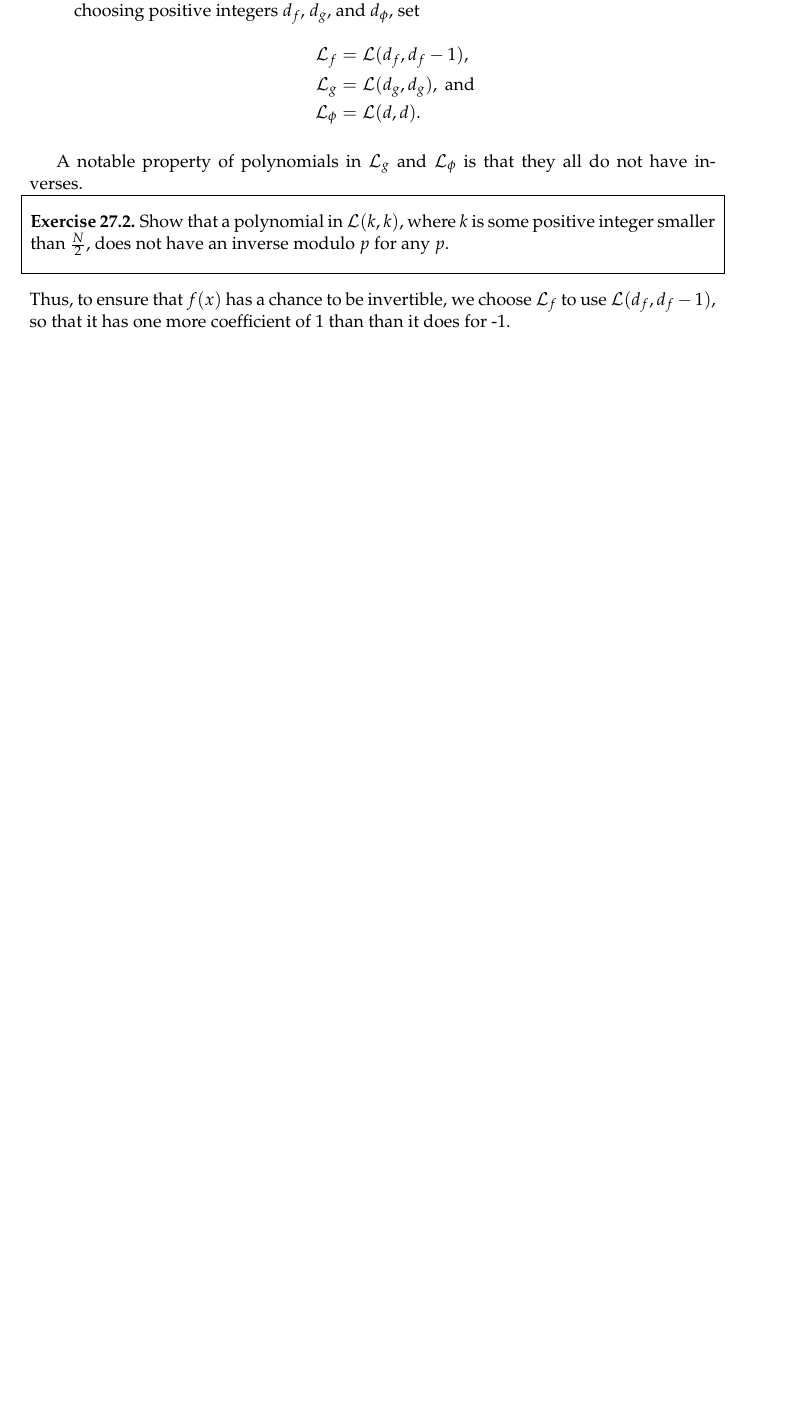
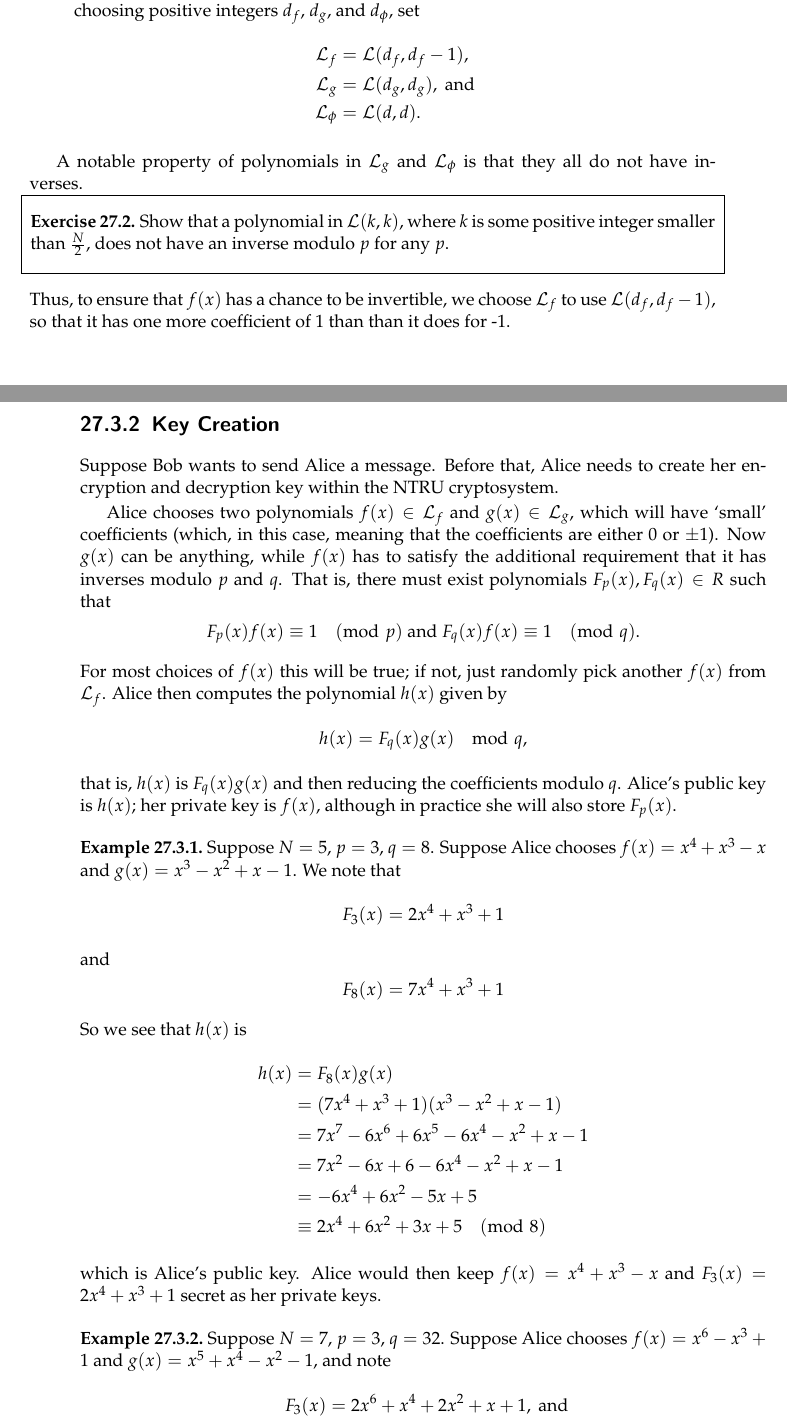
Before and after one commit to PhotonicGluon/Abstract-Algebra-Book, a LaTeX thesis (book.tex, which reads part2/encryption.tex): part of page 18 of 19 before the commit and two parts of pages 18 and 19 of 20 after it, the two joined at a grey line, cut so that both start at the same text, the shorter picture padded with empty space. Compiled offline with pdfLaTeX.

Commit message:
Add NTRU key creation information

```diff
--- a/part2/encryption.tex
+++ b/part2/encryption.tex
@@ -128,3 +128,51 @@ A notable property of polynomials in $\mathcal{L}_g$ and $\mathcal{L}_\phi$ is t
 \end{exercise}
 Thus, to ensure that $f(x)$ has a chance to be invertible, we choose $\mathcal{L}_f$ to use $ \mathcal{L}(d_f, d_f-1)$, so that it has one more coefficient of 1 than than it does for -1.
 
+\subsection{Key Creation}
+Suppose Bob wants to send Alice a message. Before that, Alice needs to create her encryption and decryption key within the NTRU cryptosystem.
+
+Alice chooses two polynomials $f(x) \in \mathcal{L}_f$ and $g(x) \in \mathcal{L}_g$, which will have `small' coefficients (which, in this case, meaning that the coefficients are either 0 or $\pm1$). Now $g(x)$ can be anything, while $f(x)$ has to satisfy the additional requirement that it has inverses modulo $p$ and $q$. That is, there must exist polynomials $F_p(x), F_q(x) \in R$ such that
+\[
+    F_p(x)f(x) \equiv 1 \pmod p \text{ and } F_q(x)f(x) \equiv 1 \pmod q.
+\]
+For most choices of $f(x)$ this will be true; if not, just randomly pick another $f(x)$ from $\mathcal{L}_f$. Alice then computes the polynomial $h(x)$ given by
+\[
+    h(x) = F_q(x)g(x) \mod q,
+\]
+that is, $h(x)$ is $F_q(x)g(x)$ and then reducing the coefficients modulo $q$. Alice's public key is $h(x)$; her private key is $f(x)$, although in practice she will also store $F_p(x)$.
+
+\begin{example}
+    Suppose $N = 5$, $p = 3$, $q = 8$. Suppose Alice chooses $f(x) = x^4 + x^3 - x$ and $g(x) = x^3 - x^2 + x - 1$. We note that
+    \[
+        F_3(x) = 2x^4 + x^3 + 1
+    \]
+    and
+    \[
+        F_8(x) = 7x^4 + x^3 + 1
+    \]
+    So we see that $h(x)$ is
+    \begin{align*}
+        h(x) &= F_8(x)g(x)\\
+        &= (7x^4 + x^3 + 1)(x^3 - x^2 + x - 1)\\
+        &= 7x^7 - 6x^6 + 6x^5 - 6x^4 - x^2 + x - 1\\
+        &= 7x^2 - 6x + 6 - 6x^4 - x^2 + x - 1\\
+        &= -6x^4 + 6x^2 - 5x + 5\\
+        &\equiv 2x^4 + 6x^2 + 3x + 5 \pmod8
+    \end{align*}
+    which is Alice's public key. Alice would then keep $f(x) = x^4 + x^3 - x$ and $F_3(x) = 2x^4 + x^3 + 1$ secret as her private keys.
+\end{example}
+\begin{example}
+    Suppose $N = 7$, $p = 3$, $q = 32$. Suppose Alice chooses $f(x) = x^6 - x^3 + 1$ and $g(x) = x^5 + x^4 - x^2 - 1$, and note
+    \begin{align*}
+        F_3(x) &= 2x^6 + x^4 + 2x^2 + x + 1, \text{ and}\\
+        F_{32}(x) &= 31x^6 + x^4 + 31x^2 + x + 1.
+    \end{align*}
+    So Alice's public key is
+    \begin{align*}
+        h(x) &= F_{32}(x)g(x)\\
+        &= (31x^6 + x^4 + 31x^2 + x + 1)(x^5 + x^4 - x^2 - 1)\\
+        &= 31x^{11} + 31x^{10} + x^9 - 30x^8 + 31x^7 + 2x^5 - 31x^4 - x^3 - 32x^2 - x - 1\\
+        &= 31x^4 + 31x^3 + x^2 - 30x + 31 + 2x^4 - 31x^4 - x^3 - 32x^2 - x - 1\\
+        &= 2x^4 + 30x^3 - 31x^2 - 31x + 30\\
+        &\equiv 2x^4 + 30x^3 + x^2 + x + 30 \pmod{32}.
+    \end{align*}
```
Also changed, not shown: misc/requirements.txt (+1 -0 lines), part2/exercise-solutions/encryption.tex (+10 -0 lines), part2/encryption.tex (16 more changed lines), 1 other file.
